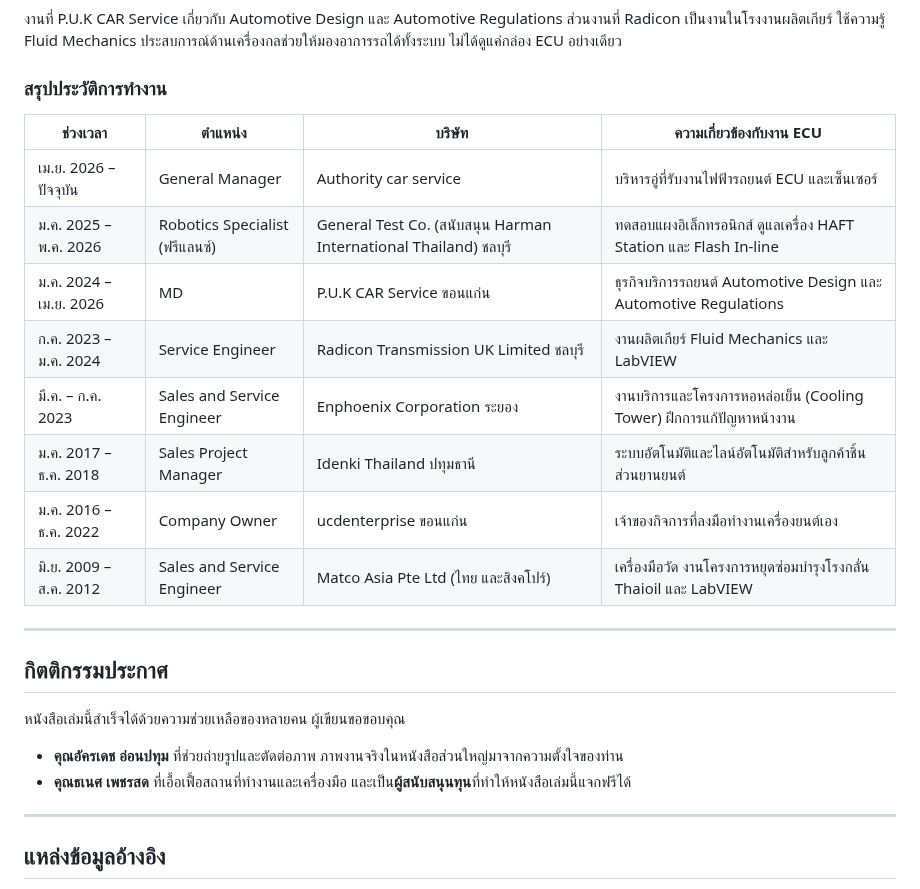
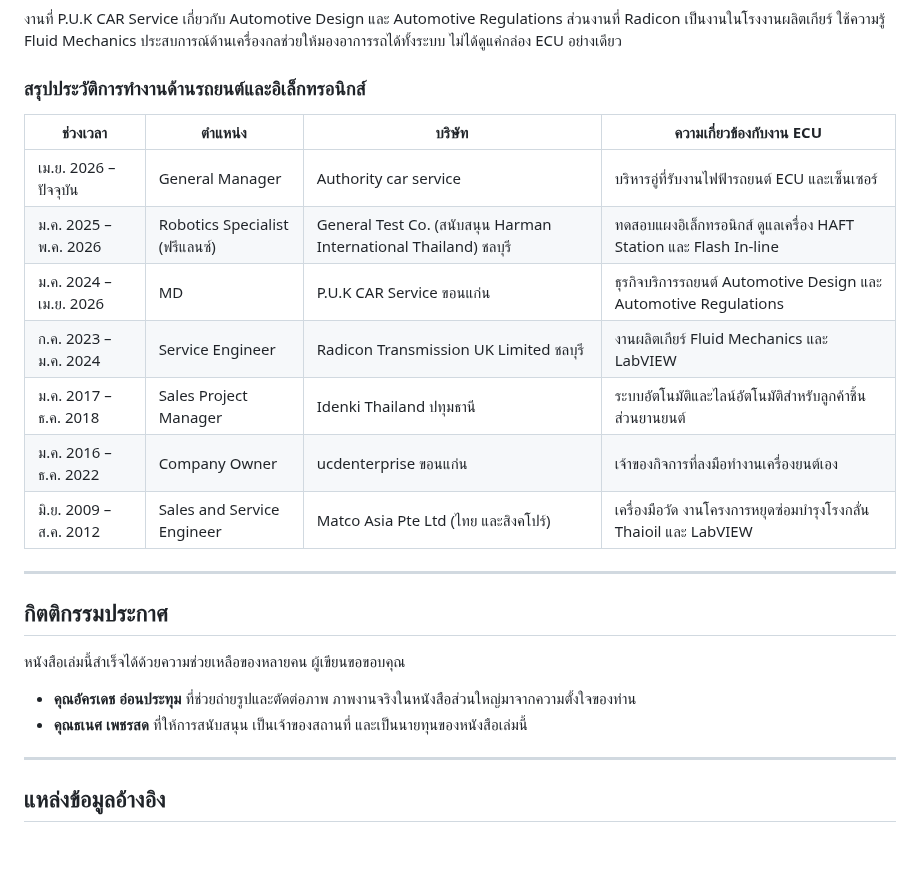
Before and after one commit to krarokkrara-alt/handbook, a Markdown page: ecu-handbook-vol1+free/00-front-matter.md, the part around one of its changes. Drawn GitHub-style; blank space fills up the shorter version.

```diff
--- a/ecu-handbook-vol1+free/00-front-matter.md
+++ b/ecu-handbook-vol1+free/00-front-matter.md
@@ -64,7 +68,7 @@
 
 งานที่ P.U.K CAR Service เกี่ยวกับ Automotive Design และ Automotive Regulations ส่วนงานที่ Radicon เป็นงานในโรงงานผลิตเกียร์ ใช้ความรู้ Fluid Mechanics ประสบการณ์ด้านเครื่องกลช่วยให้มองอาการรถได้ทั้งระบบ ไม่ได้ดูแค่กล่อง ECU อย่างเดียว
 
-### สรุปประวัติการทำงาน
+### สรุปประวัติการทำงานด้านรถยนต์และอิเล็กทรอนิกส์
 
 | ช่วงเวลา | ตำแหน่ง | บริษัท | ความเกี่ยวข้องกับงาน ECU |
 |---|---|---|---|
@@ -72,7 +76,6 @@
 | ม.ค. 2025 – พ.ค. 2026 | Robotics Specialist (ฟรีแลนซ์) | General Test Co. (สนับสนุน Harman International Thailand) ชลบุรี | ทดสอบแผงอิเล็กทรอนิกส์ ดูแลเครื่อง HAFT Station และ Flash In-line |
 | ม.ค. 2024 – เม.ย. 2026 | MD | P.U.K CAR Service ขอนแก่น | ธุรกิจบริการรถยนต์ Automotive Design และ Automotive Regulations |
 | ก.ค. 2023 – ม.ค. 2024 | Service Engineer | Radicon Transmission UK Limited ชลบุรี | งานผลิตเกียร์ Fluid Mechanics และ LabVIEW |
-| มี.ค. – ก.ค. 2023 | Sales and Service Engineer | Enphoenix Corporation ระยอง | งานบริการและโครงการหอหล่อเย็น (Cooling Tower) ฝึกการแก้ปัญหาหน้างาน |
 | ม.ค. 2017 – ธ.ค. 2018 | Sales Project Manager | Idenki Thailand ปทุมธานี | ระบบอัตโนมัติและไลน์อัตโนมัติสำหรับลูกค้าชิ้นส่วนยานยนต์ |
 | ม.ค. 2016 – ธ.ค. 2022 | Company Owner | ucdenterprise ขอนแก่น | เจ้าของกิจการที่ลงมือทำงานเครื่องยนต์เอง |
 | มิ.ย. 2009 – ส.ค. 2012 | Sales and Service Engineer | Matco Asia Pte Ltd (ไทย และสิงคโปร์) | เครื่องมือวัด งานโครงการหยุดซ่อมบำรุงโรงกลั่น Thaioil และ LabVIEW |
@@ -83,8 +86,8 @@
 
 หนังสือเล่มนี้สำเร็จได้ด้วยความช่วยเหลือของหลายคน ผู้เขียนขอขอบคุณ
 
-- **คุณอัครเดช อ่อนปทุม** ที่ช่วยถ่ายรูปและตัดต่อภาพ ภาพงานจริงในหนังสือส่วนใหญ่มาจากความตั้งใจของท่าน
-- **คุณธเนศ เพชรสด** ที่เอื้อเฟื้อสถานที่ทำงานและเครื่องมือ และเป็น**ผู้สนับสนุนทุน**ที่ทำให้หนังสือเล่มนี้แจกฟรีได้
+- **คุณอัครเดช อ่อนประทุม** ที่ช่วยถ่ายรูปและตัดต่อภาพ ภาพงานจริงในหนังสือส่วนใหญ่มาจากความตั้งใจของท่าน
+- **คุณธเนศ เพชรสด** ที่ให้การสนับสนุน เป็นเจ้าของสถานที่ และเป็นนายทุนของหนังสือเล่มนี้
 
 ---
 
```
Also changed, not shown: other parts of ecu-handbook-vol1+free/00-front-matter.md (+8 -4 lines), ecu-handbook-vol1+free/images/author-photo.jpg (added), 3 other files.
